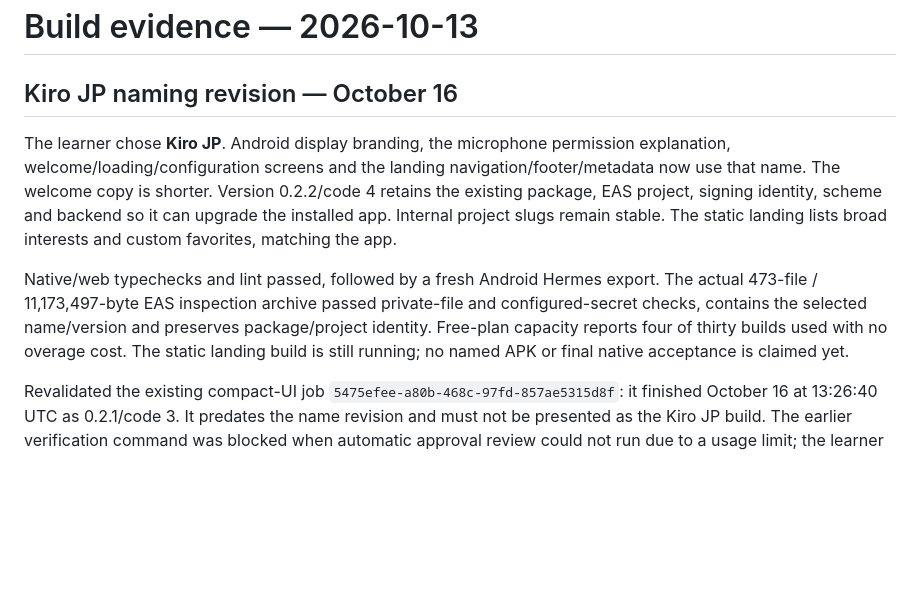
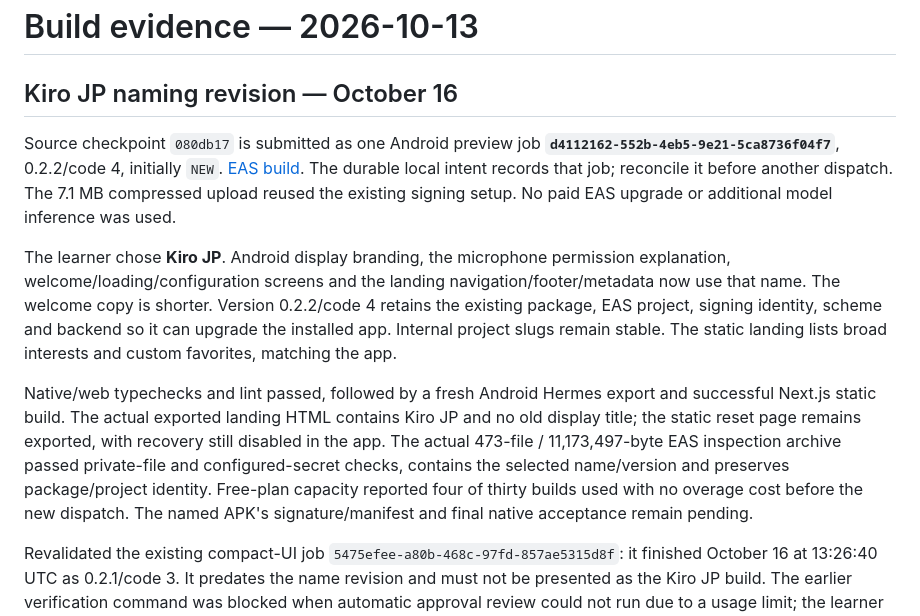
Before and after one commit to amit-ksh/kiro-jp, a Markdown page: devpost/build-evidence.md, the part around the change. Drawn GitHub-style; blank space fills up the shorter version.

Commit message:
Record Kiro JP bundle checks and signed APK job

```diff
--- a/devpost/build-evidence.md
+++ b/devpost/build-evidence.md
@@ -2,9 +2,11 @@
 
 ## Kiro JP naming revision — October 16
 
+Source checkpoint `080db17` is submitted as one Android preview job **`d4112162-552b-4eb5-9e21-5ca8736f04f7`**, 0.2.2/code 4, initially `NEW`. [EAS build](https://expo.dev/accounts/amit-ksh/projects/japanese-learning-app/builds/d4112162-552b-4eb5-9e21-5ca8736f04f7). The durable local intent records that job; reconcile it before another dispatch. The 7.1 MB compressed upload reused the existing signing setup. No paid EAS upgrade or additional model inference was used.
+
 The learner chose **Kiro JP**. Android display branding, the microphone permission explanation, welcome/loading/configuration screens and the landing navigation/footer/metadata now use that name. The welcome copy is shorter. Version 0.2.2/code 4 retains the existing package, EAS project, signing identity, scheme and backend so it can upgrade the installed app. Internal project slugs remain stable. The static landing lists broad interests and custom favorites, matching the app.
 
-Native/web typechecks and lint passed, followed by a fresh Android Hermes export. The actual 473-file / 11,173,497-byte EAS inspection archive passed private-file and configured-secret checks, contains the selected name/version and preserves package/project identity. Free-plan capacity reports four of thirty builds used with no overage cost. The static landing build is still running; no named APK or final native acceptance is claimed yet.
+Native/web typechecks and lint passed, followed by a fresh Android Hermes export and successful Next.js static build. The actual exported landing HTML contains Kiro JP and no old display title; the static reset page remains exported, with recovery still disabled in the app. The actual 473-file / 11,173,497-byte EAS inspection archive passed private-file and configured-secret checks, contains the selected name/version and preserves package/project identity. Free-plan capacity reported four of thirty builds used with no overage cost before the new dispatch. The named APK's signature/manifest and final native acceptance remain pending.
 
 Revalidated the existing compact-UI job `5475efee-a80b-468c-97fd-857ae5315d8f`: it finished October 16 at 13:26:40 UTC as 0.2.1/code 3. It predates the name revision and must not be presented as the Kiro JP build. The earlier verification command was blocked when automatic approval review could not run due to a usage limit; the learner subsequently requested continuation and reviewed execution is now available again. No approval bypass or duplicate 0.2.1 job was used.
 
```
